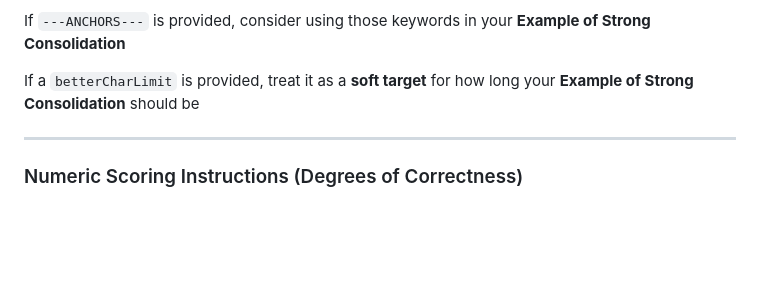
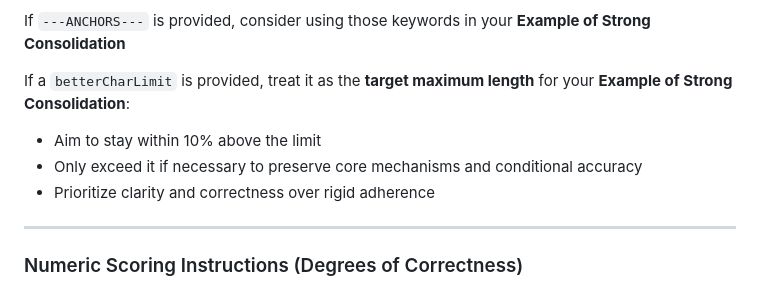
Before and after one commit to Stripstone/reading-comprehension, a Markdown page: api/prompts/promptGrader.md, the part around the change. Drawn GitHub-style; blank space fills up the shorter version.

```diff
--- a/api/prompts/promptGrader.md
+++ b/api/prompts/promptGrader.md
@@ -71,7 +71,10 @@ A 1-2 sentence version of the learner’s text that preserves scope, causality,
 
 If `---ANCHORS---` is provided, consider using those keywords in your **Example of Strong Consolidation**
 
-If a `betterCharLimit` is provided, treat it as a **soft target** for how long your  **Example of Strong Consolidation** should be
+If a `betterCharLimit` is provided, treat it as the **target maximum length** for your **Example of Strong Consolidation**:
+ - Aim to stay within 10% above the limit
+ - Only exceed it if necessary to preserve core mechanisms and conditional accuracy
+ - Prioritize clarity and correctness over rigid adherence
 
 ---
 
```
